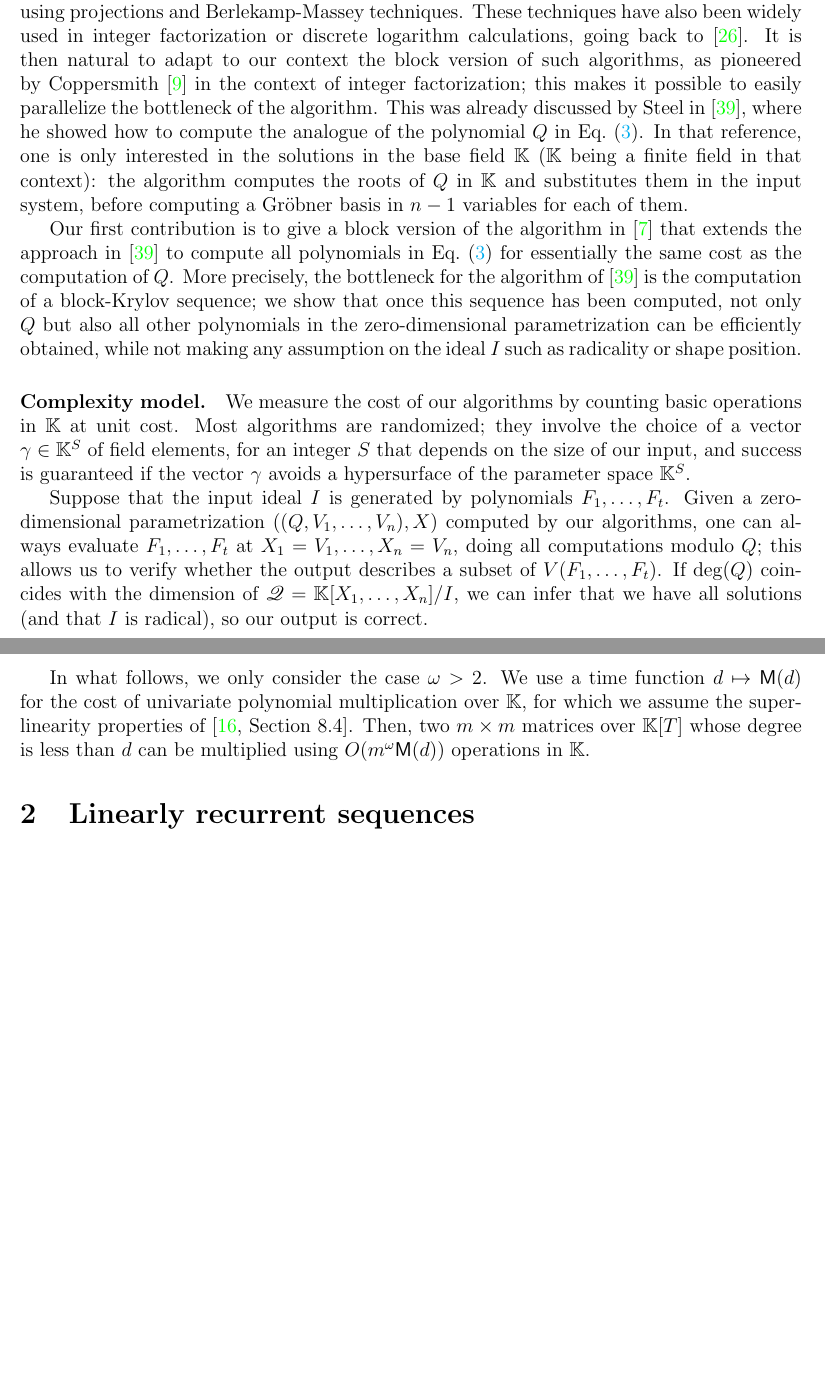
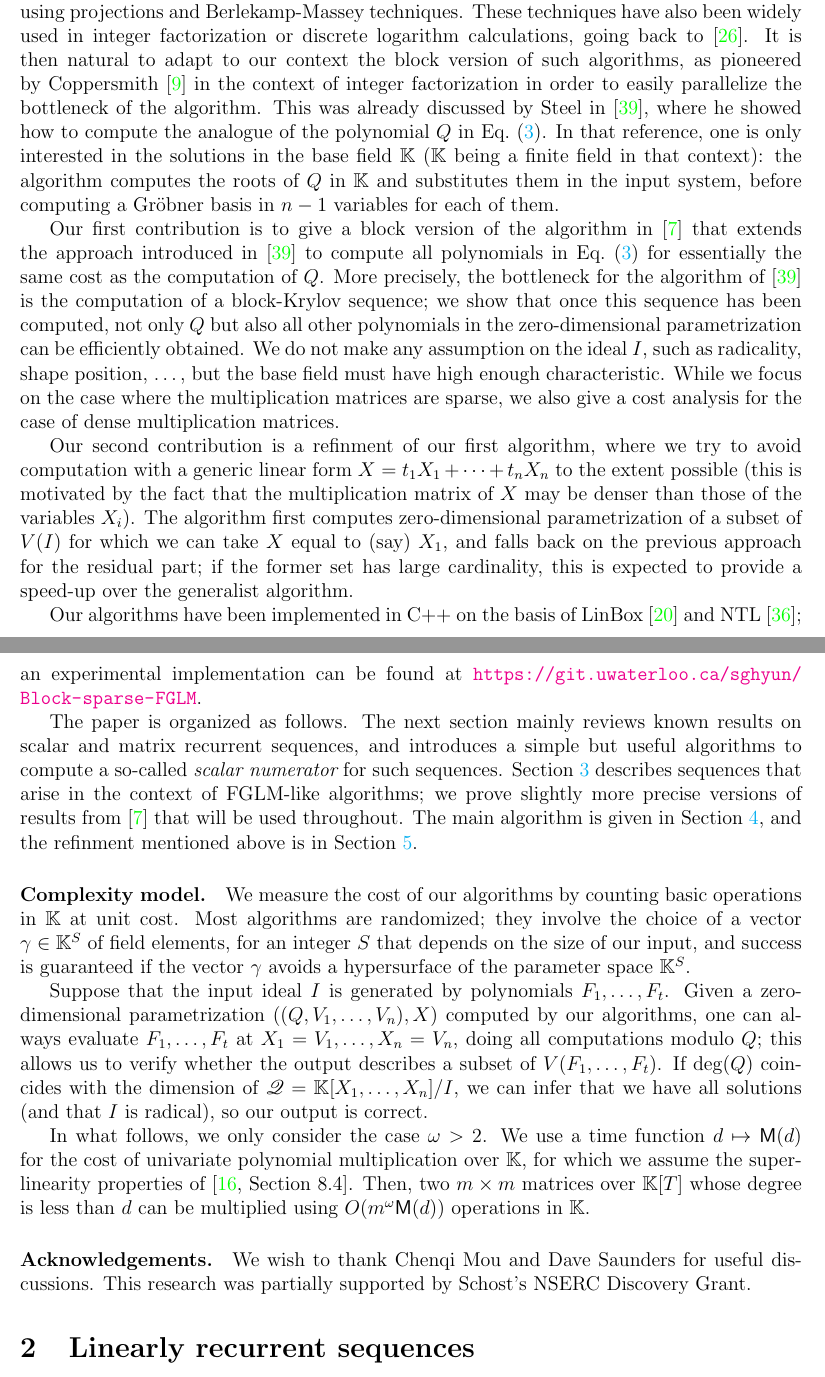
Before and after one commit to ke456/block-sparse-FGLM, a LaTeX thesis (thesis/thesis.tex): two parts of pages 3 and 4 of 43 before the commit and two parts of pages 3 and 4 of 44 after it, joined at a grey line, cut so that both start at the same text, the shorter picture padded with empty space. Compiled offline with pdfLaTeX.

Commit message:
section 1

```diff
--- a/thesis/thesis.tex
+++ b/thesis/thesis.tex
@@ -313,36 +313,60 @@ These techniques have also been widely used in integer factorization
 or discrete logarithm calculations, going back to~\cite{LaOd90}. It is
 then natural to adapt to our context the block version of such
 algorithms, as pioneered by Coppersmith~\cite{Coppersmith94} in the
-context of integer factorization; this makes it possible to easily
-parallelize the bottleneck of the algorithm. This was already
-discussed by Steel in~\cite{Steel15}, where he showed how to compute
-the analogue of the polynomial $\sqfree$ in \cref{eq:BoSaSc03}. In
-that reference, one is only interested in the solutions in the base
-field $\K$ ($\K$ being a finite field in that context): the algorithm
-computes the roots of $\sqfree$ in $\K$ and substitutes them in the
-input system, before computing a Gr\"obner basis in $n-1$ variables
-for each of them.
+context of integer factorization in order to easily parallelize the
+bottleneck of the algorithm. This was already discussed by Steel
+in~\cite{Steel15}, where he showed how to compute the analogue of the
+polynomial $\sqfree$ in \cref{eq:BoSaSc03}. In that reference, one is
+only interested in the solutions in the base field $\K$ ($\K$ being a
+finite field in that context): the algorithm computes the roots of
+$\sqfree$ in $\K$ and substitutes them in the input system, before
+computing a Gr\"obner basis in $n-1$ variables for each of them.
 
 Our first contribution is to give a block version of the algorithm
-in~\cite{BoSaSc03} that extends the approach in~\cite{Steel15} to
-compute all polynomials in~\cref{eq:BoSaSc03} for essentially the
-same cost as the computation of $\sqfree$. More precisely, the bottleneck
-for the algorithm of~\cite{Steel15} is the computation of a
-block-Krylov sequence; we show that once this sequence has been
-computed, not only $\sqfree$ but also all other polynomials in the
-zero-dimensional parametrization can be efficiently obtained, while
-not making any assumption on the ideal $I$ such as radicality or shape
-position.
-
-
+in~\cite{BoSaSc03} that extends the approach introduced
+in~\cite{Steel15} to compute all polynomials in~\cref{eq:BoSaSc03} for
+essentially the same cost as the computation of $\sqfree$. More
+precisely, the bottleneck for the algorithm of~\cite{Steel15} is the
+computation of a block-Krylov sequence; we show that once this
+sequence has been computed, not only $\sqfree$ but also all other
+polynomials in the zero-dimensional parametrization can be efficiently
+obtained. We do not make any assumption on the ideal $I$, such as
+radicality, shape position, \dots, but the base field must have high
+enough characteristic. While we focus on the case where the
+multiplication matrices are sparse, we also give a cost analysis
+for the case of dense multiplication matrices.
+
+Our second contribution is a refinment of our first algorithm, where
+we try to avoid computation with a generic linear form $\lf =t_1 X_1 +
+\cdots + t_n X_n$ to the extent possible (this is motivated by the
+fact that the multiplication matrix of $\lf$ may be denser than those
+of the variables $X_i$). The algorithm first computes zero-dimensional
+parametrization of a subset of $V(I)$ for which we can take $\lf$
+equal to (say) $X_1$, and falls back on the previous approach for the
+residual part; if the former set has large cardinality, this is
+expected to provide a speed-up over the generalist algorithm.
+
+Our algorithms have been implemented in C++ on the basis of
+LinBox~\cite{LinBox} and NTL~\cite{NTL}; an experimental
+implementation can be found at
+\url{https://git.uwaterloo.ca/sghyun/Block-sparse-FGLM}.
+
+The paper is organized as follows. The next section mainly reviews
+known results on scalar and matrix recurrent sequences, and introduces
+a simple but useful algorithms to compute a so-called {\em scalar
+  numerator} for such sequences. \cref{sec:seq0} describes sequences
+that arise in the context of FGLM-like algorithms; we prove slightly
+more precise versions of results from~\cite{BoSaSc03} that will be
+used throughout. The main algorithm is given in \cref{sec:main},
+and the refinment mentioned above is in \cref{sec:original}.
 
 
 \paragraph{Complexity model.}
 We measure the cost of our algorithms by counting basic operations in
 $\K$ at unit cost. Most algorithms are randomized; they involve the
-choice of a vector $\gamma \in \K^S$ of field elements, for an integer $S$
-that depends on the size of our input, and success is guaranteed if
-the vector $\gamma$ avoids a hypersurface of the parameter space
+choice of a vector $\gamma \in \K^S$ of field elements, for an integer
+$S$ that depends on the size of our input, and success is guaranteed
+if the vector $\gamma$ avoids a hypersurface of the parameter space
 $\K^S$.
 
 Suppose that the input ideal $I$ is generated by polynomials
@@ -367,6 +391,10 @@ using $O(m^\omega \M(d))$ operations in $\K$.
 %% free part of polynomial of degree at most $n$ in $O^{\tilde{~}}(n)$
 %% field operations ($O^{\tilde{~}}$ omits polylogarithmic factors)
 %% \cite{GaGe13}.
+
+\paragraph{Acknowledgements.} We wish to thank Chenqi Mou and Dave Saunders for useful
+discussions. This research was partially supported by Schost's NSERC
+Discovery Grant.
 
 %%%%%%%%%%%%%%%%%%%%%%%%%%%%%%%%%%%%%%%%%%%%%%%%%%%%%%%%%%%%
 %%%%%%%%%%%%%%%%%%%%%%%%%%%%%%%%%%%%%%%%%%%%%%%%%%%%%%%%%%%%
```
Also changed, not shown: thesis/thesis.tex (38 more changed lines).
